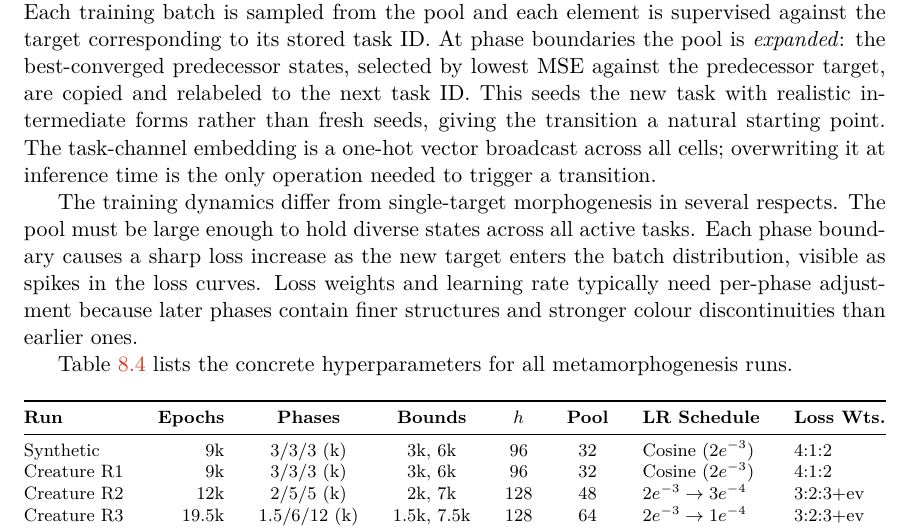
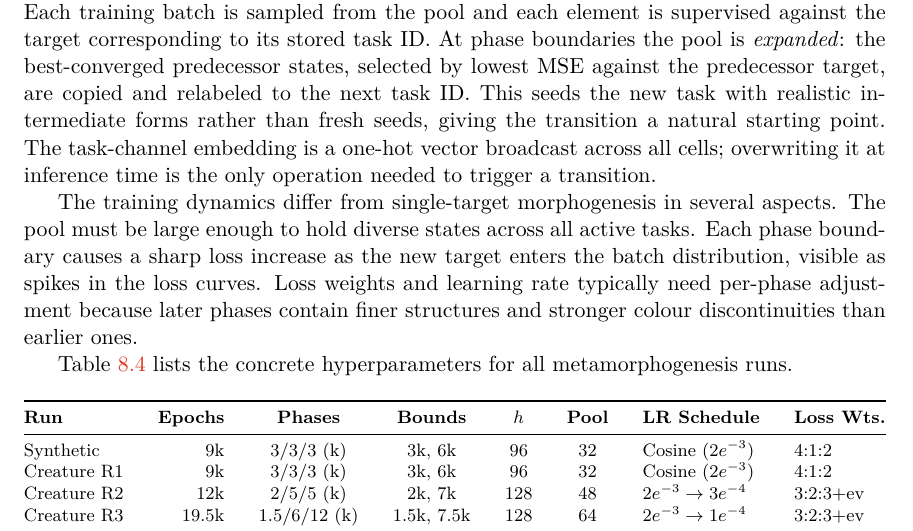
Before and after one commit to rm-a0/3d-nca, a LaTeX thesis (documentation/thesis/3d-nca.tex, which reads documentation/thesis/3d-nca-01-kapitoly-chapters-en.tex): part of page 56 of 69, cut so that both start at the same text. Compiled offline with pdfLaTeX.

Commit message:
chore: final thesis touchups

```diff
--- a/documentation/thesis/3d-nca-01-kapitoly-chapters-en.tex
+++ b/documentation/thesis/3d-nca-01-kapitoly-chapters-en.tex
@@ -2106,7 +2106,7 @@ across all cells; overwriting it at inference time is the only operation
 needed to trigger a transition.
 
 The training dynamics differ from single-target morphogenesis in several
-respects. The pool must be large enough to hold diverse states across all
+aspects. The pool must be large enough to hold diverse states across all
 active tasks. Each phase boundary causes a sharp loss increase as the new
 target enters the batch distribution, visible as spikes in the loss curves.
 Loss weights and learning rate typically need per-phase adjustment because
```
Also changed, not shown: 1 other file.
